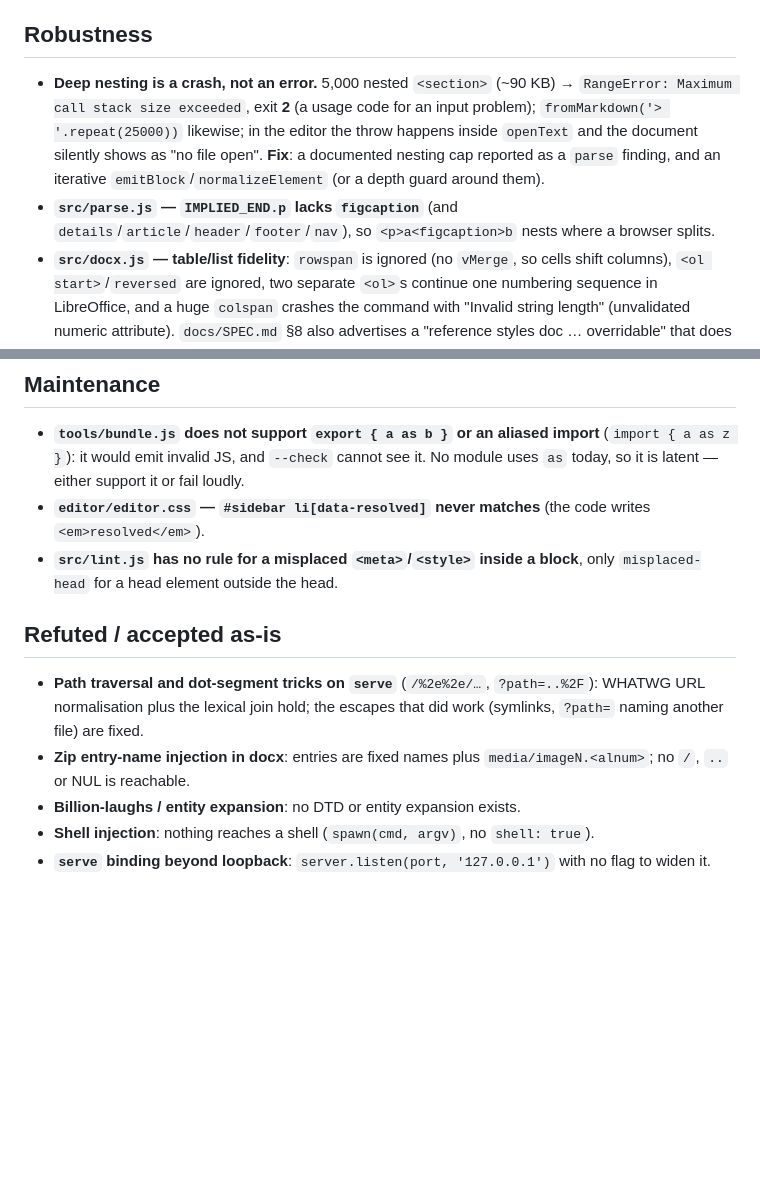
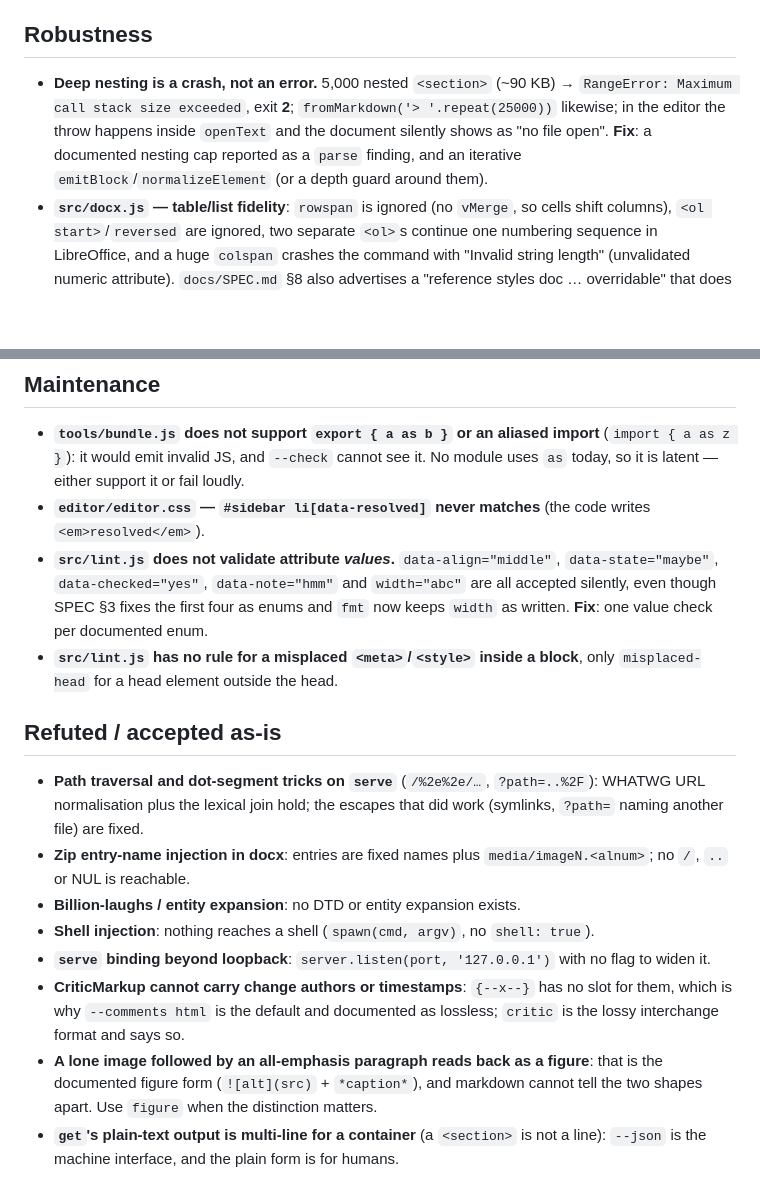
Before and after one commit to asmartin-ai/neodoc, a Markdown page: BACKLOG.md, 2 parts joined by grey strips. Drawn GitHub-style; blank space fills up the shorter version.

```diff
--- a/BACKLOG.md
+++ b/BACKLOG.md
@@ -83,14 +65,11 @@ maintenance.
 ## Robustness
 
 - **Deep nesting is a crash, not an error.** 5,000 nested `<section>` (~90 KB) →
-  `RangeError: Maximum call stack size exceeded`, exit **2** (a usage code for an
-  input problem); `fromMarkdown('> '.repeat(25000))` likewise; in the editor the
-  throw happens inside `openText` and the document silently shows as "no file open".
-  **Fix**: a documented nesting cap reported as a `parse` finding, and an iterative
-  `emitBlock`/`normalizeElement` (or a depth guard around them).
-- **`src/parse.js` — `IMPLIED_END.p` lacks `figcaption`** (and
-  `details`/`article`/`header`/`footer`/`nav`), so `<p>a<figcaption>b` nests where a
-  browser splits.
+  `RangeError: Maximum call stack size exceeded`, exit **2**; `fromMarkdown('>
+  '.repeat(25000))` likewise; in the editor the throw happens inside `openText` and
+  the document silently shows as "no file open". **Fix**: a documented nesting cap
+  reported as a `parse` finding, and an iterative `emitBlock`/`normalizeElement`
+  (or a depth guard around them).
 - **`src/docx.js` — table/list fidelity**: `rowspan` is ignored (no `vMerge`, so
   cells shift columns), `<ol start>`/`reversed` are ignored, two separate `<ol>`s
   continue one numbering sequence in LibreOffice, and a huge `colspan` crashes the
@@ -108,6 +87,10 @@ maintenance.
   module uses `as` today, so it is latent — either support it or fail loudly.
 - **`editor/editor.css` — `#sidebar li[data-resolved]` never matches** (the code
   writes `<em>resolved</em>`).
+- **`src/lint.js` does not validate attribute *values*.** `data-align="middle"`,
+  `data-state="maybe"`, `data-checked="yes"`, `data-note="hmm"` and `width="abc"`
+  are all accepted silently, even though SPEC §3 fixes the first four as enums and
+  `fmt` now keeps `width` as written. **Fix**: one value check per documented enum.
 - **`src/lint.js` has no rule for a misplaced `<meta>`/`<style>` inside a block**,
   only `misplaced-head` for a head element outside the head.
 
@@ -122,3 +105,11 @@ maintenance.
 - **Shell injection**: nothing reaches a shell (`spawn(cmd, argv)`, no `shell: true`).
 - **`serve` binding beyond loopback**: `server.listen(port, '127.0.0.1')` with no
   flag to widen it.
+- **CriticMarkup cannot carry change authors or timestamps**: `{--x--}` has no slot
+  for them, which is why `--comments html` is the default and documented as
+  lossless; `critic` is the lossy interchange format and says so.
+- **A lone image followed by an all-emphasis paragraph reads back as a figure**:
+  that is the documented figure form (`![alt](src)` + `*caption*`), and markdown
+  cannot tell the two shapes apart. Use `figure` when the distinction matters.
+- **`get`'s plain-text output is multi-line for a container** (a `<section>` is not
+  a line): `--json` is the machine interface, and the plain form is for humans.
```
Also changed, not shown: other parts of BACKLOG.md (+16 -34 lines).
